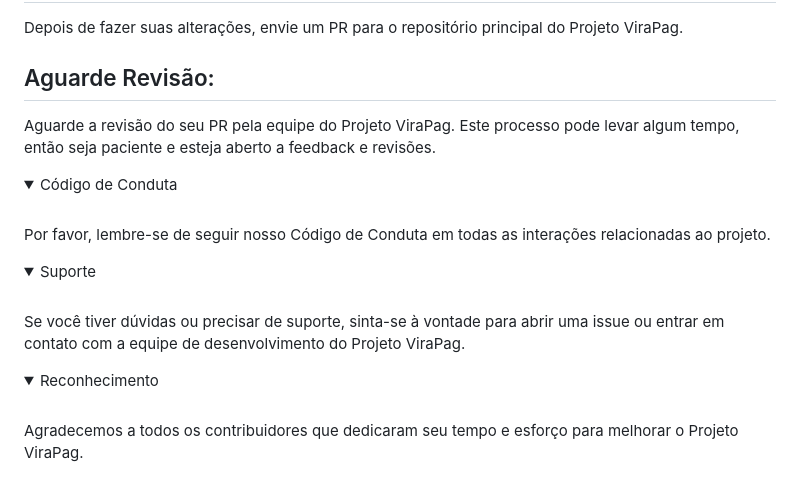
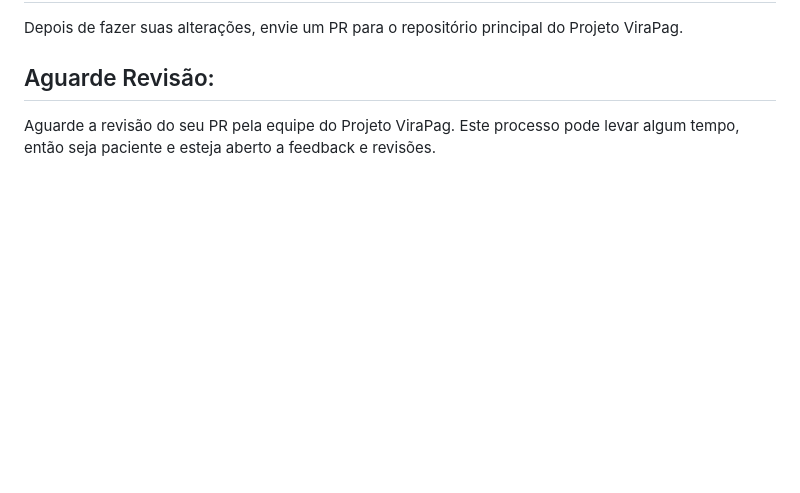
Before and after one commit to LucasSukar/ViraPag, a Markdown page: CONTRIBUTING.md, the part around the change. Rendered like a GitHub page; folded sections open; blank space fills up the shorter version.

```diff
--- a/CONTRIBUTING.md
+++ b/CONTRIBUTING.md
@@ -112,24 +112,3 @@ Depois de fazer suas alterações, envie um PR para o repositório principal do
 Aguarde a revisão do seu PR pela equipe do Projeto ViraPag. Este processo pode levar algum tempo, então seja paciente e esteja aberto a feedback e revisões.
 
 </details>
-
-<details><br>
-<summary>Código de Conduta</summary>
-
-Por favor, lembre-se de seguir nosso Código de Conduta em todas as interações relacionadas ao projeto.
-
-</details>
-
-<details><br>
-<summary>Suporte</summary>
-
-Se você tiver dúvidas ou precisar de suporte, sinta-se à vontade para abrir uma issue ou entrar em contato com a equipe de desenvolvimento do Projeto ViraPag.
-
-</details>
-
-<details><br>
-<summary>Reconhecimento</summary>
-
-Agradecemos a todos os contribuidores que dedicaram seu tempo e esforço para melhorar o Projeto ViraPag.
-
-</details>
```
